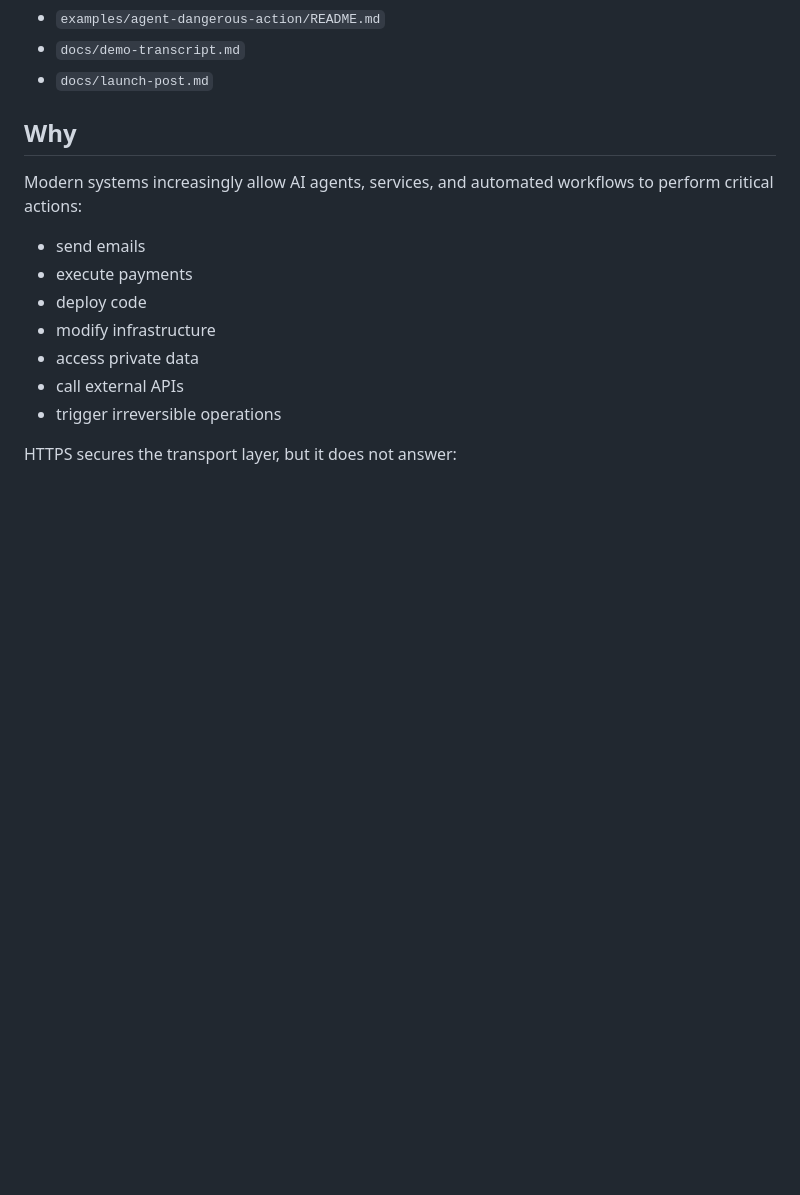
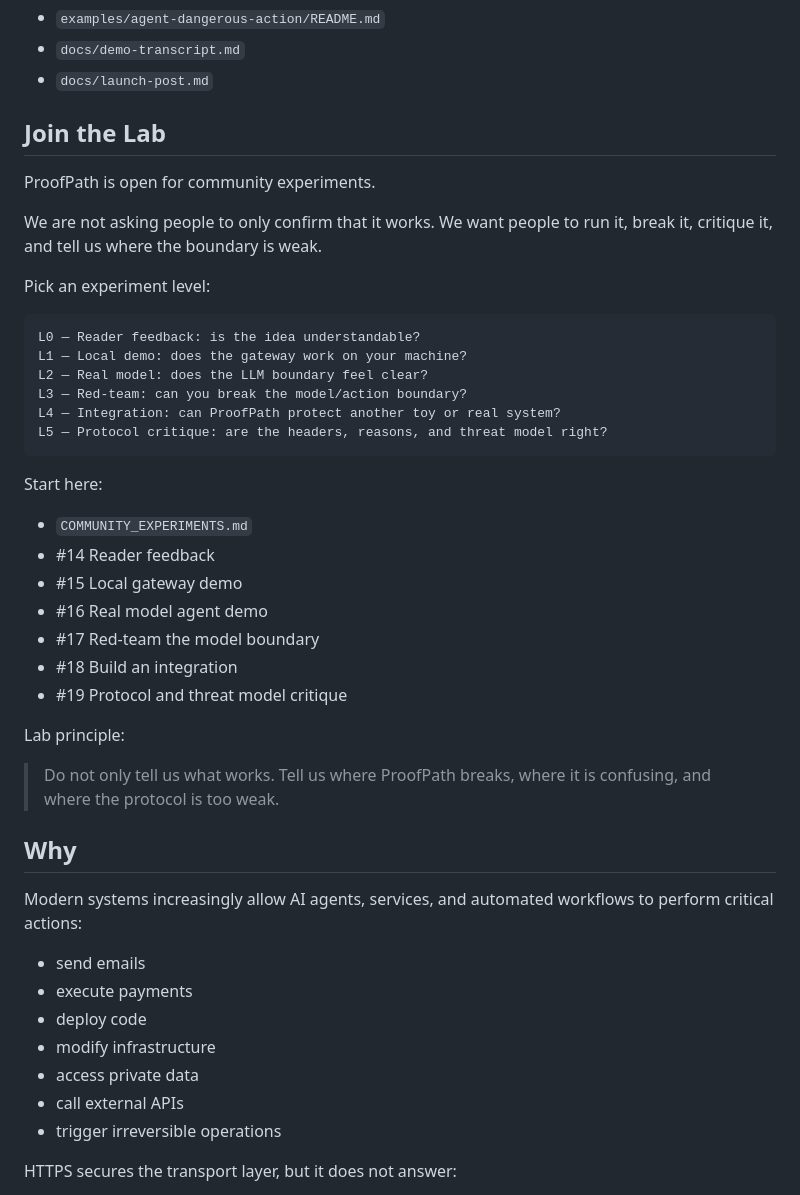
Before and after one commit to safal207/ProofPath, a Markdown page: README.md, the part around the change. Rendered like a GitHub page; blank space fills up the shorter version.

Commit message:
Add Join the Lab section

````diff
--- a/README.md
+++ b/README.md
@@ -40,6 +40,37 @@ See:
 - `examples/agent-dangerous-action/README.md`
 - `docs/demo-transcript.md`
 - `docs/launch-post.md`
+
+## Join the Lab
+
+ProofPath is open for community experiments.
+
+We are not asking people to only confirm that it works. We want people to run it, break it, critique it, and tell us where the boundary is weak.
+
+Pick an experiment level:
+
+```text
+L0 — Reader feedback: is the idea understandable?
+L1 — Local demo: does the gateway work on your machine?
+L2 — Real model: does the LLM boundary feel clear?
+L3 — Red-team: can you break the model/action boundary?
+L4 — Integration: can ProofPath protect another toy or real system?
+L5 — Protocol critique: are the headers, reasons, and threat model right?
+```
+
+Start here:
+
+- `COMMUNITY_EXPERIMENTS.md`
+- #14 Reader feedback
+- #15 Local gateway demo
+- #16 Real model agent demo
+- #17 Red-team the model boundary
+- #18 Build an integration
+- #19 Protocol and threat model critique
+
+Lab principle:
+
+> Do not only tell us what works. Tell us where ProofPath breaks, where it is confusing, and where the protocol is too weak.
 
 ## Why
 
````
